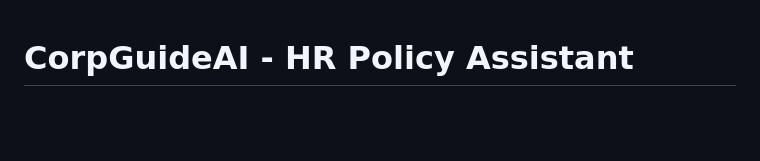
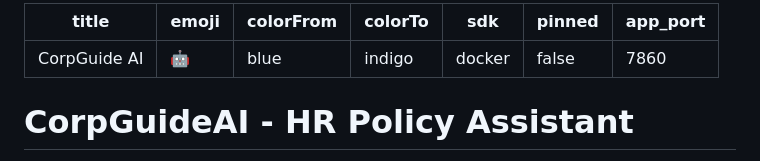
Before and after one commit to yousefmohtady1/CorpGuideAI-HR-Policy-Assistant, a Markdown page: README.md, the part around the change. Rendered like a GitHub page; blank space fills up the shorter version.

Commit message:
Add Hugging Face Metadata Header

```diff
--- a/README.md
+++ b/README.md
@@ -1,3 +1,13 @@
+---
+title: CorpGuide AI
+emoji: 🤖
+colorFrom: blue
+colorTo: indigo
+sdk: docker
+pinned: false
+app_port: 7860
+---
+
 # CorpGuideAI - HR Policy Assistant
 
 **CorpGuideAI** is an advanced AI-powered assistant designed to help employees navigate and understand internal HR policies. Leveraging **Retrieval-Augmented Generation (RAG)**, it provides accurate, context-aware answers based on your organization's PDF documents.
```
